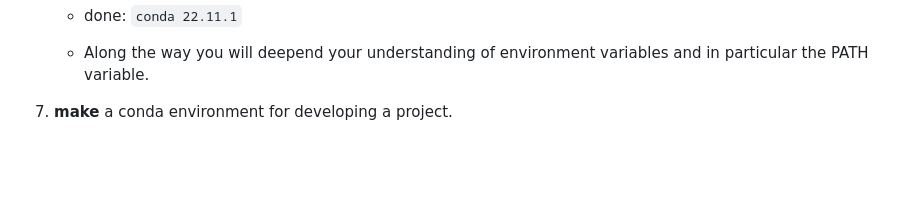
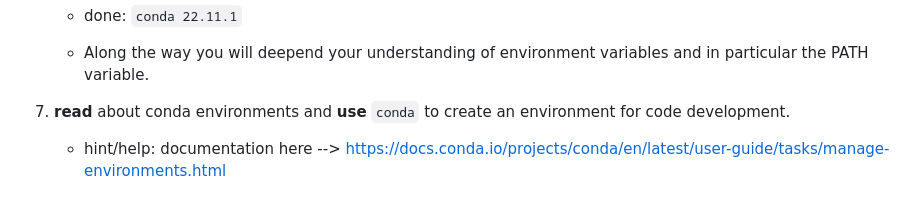
Before and after one commit to UVADS/orientation-technical, a Markdown page: badges/vscode.md, the part around the change. Rendered like a GitHub page; blank space fills up the shorter version.

```diff
--- a/badges/vscode.md
+++ b/badges/vscode.md
@@ -54,4 +54,5 @@ In this badge we will get VS Code up and running and you will work through the f
 
     * Along the way you will deepend your understanding of environment variables and in particular the PATH variable.
 
-7. **make** a conda environment for developing a project.
+7. **read** about conda environments and **use** `conda` to create an environment for code development.
+     * hint/help: documentation here --> https://docs.conda.io/projects/conda/en/latest/user-guide/tasks/manage-environments.html
```
